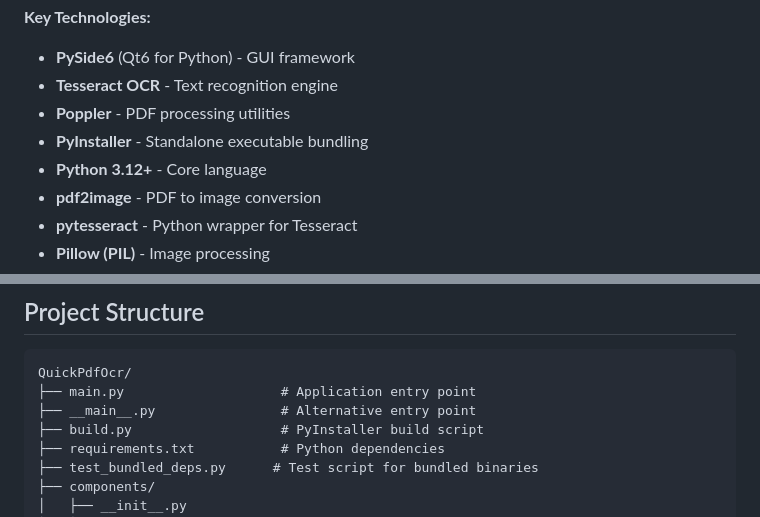
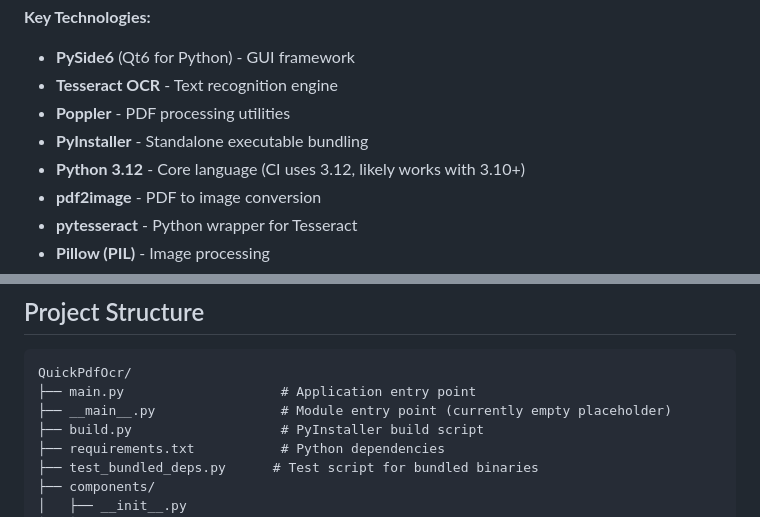
Before and after one commit to KSEGIT/QuickPdfOcr, a Markdown page: .github/copilot-instructions.md, 2 parts joined by grey strips. Rendered like a GitHub page.

Commit message:
Fix Python version and __main__.py description in Copilot instructions
Co-authored-by: KSEGIT <9919062+KSEGIT@users.noreply.github.com>

````diff
--- a/.github/copilot-instructions.md
+++ b/.github/copilot-instructions.md
@@ -9,7 +9,7 @@ QuickPdfOcr is a cross-platform desktop application for extracting text from PDF
 - **Tesseract OCR** - Text recognition engine
 - **Poppler** - PDF processing utilities
 - **PyInstaller** - Standalone executable bundling
-- **Python 3.12+** - Core language
+- **Python 3.12** - Core language (CI uses 3.12, likely works with 3.10+)
 - **pdf2image** - PDF to image conversion
 - **pytesseract** - Python wrapper for Tesseract
 - **Pillow (PIL)** - Image processing
@@ -50,7 +50,7 @@ python test_bundled_deps.py
 ```
 QuickPdfOcr/
 ├── main.py                    # Application entry point
-├── __main__.py                # Alternative entry point
+├── __main__.py                # Module entry point (currently empty placeholder)
 ├── build.py                   # PyInstaller build script
 ├── requirements.txt           # Python dependencies
 ├── test_bundled_deps.py      # Test script for bundled binaries
````
